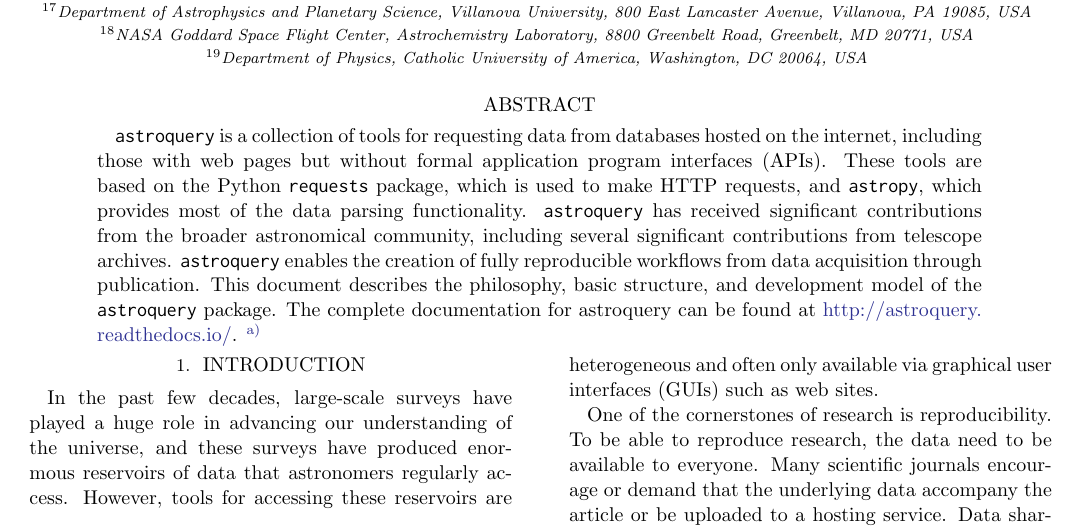
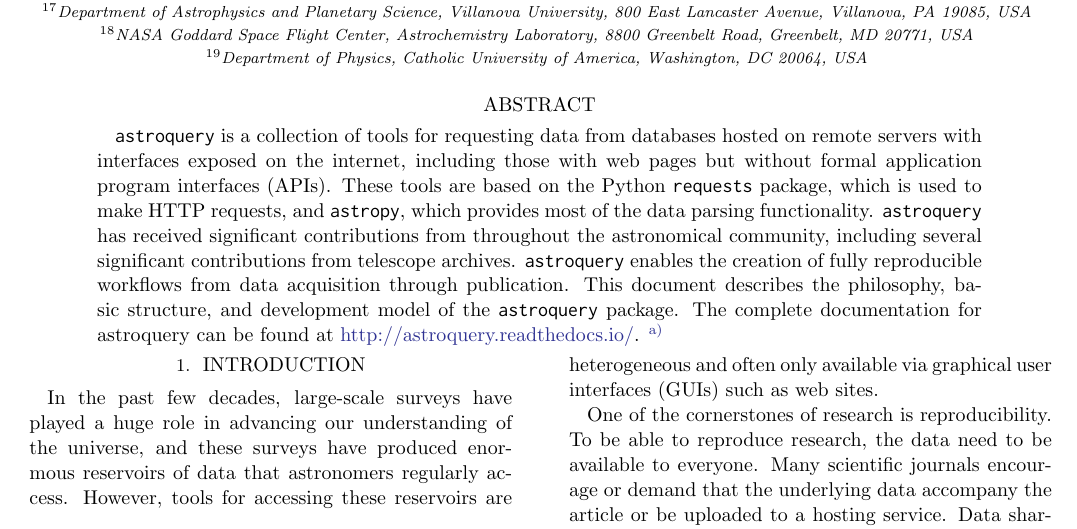
Before and after one commit to adamginsburg/astroquery-paper, a LaTeX paper (main.tex): part of page 1 of 7, cut so that both start at the same text. Compiled offline with pdfLaTeX.

Commit message:
some text edits

```diff
--- a/main.tex
+++ b/main.tex
@@ -40,11 +40,12 @@
 
 \begin{abstract}
 \astroquery is a collection of tools for requesting data from databases hosted
-on the internet, including those with web pages but without formal
-application program interfaces (APIs).  These tools are based on the Python
+on remote servers with interfaces exposed on the internet, including those with
+web pages but without formal application program interfaces (APIs).  These
+tools are based on the Python
 \package{requests} package, which is used to make HTTP requests, and
 \astropypkg, which provides most of the data parsing functionality. \astroquery
-has received significant contributions from the broader astronomical community,
+has received significant contributions from throughout the astronomical community,
 including several significant contributions from telescope archives.
 \astroquery enables the creation of fully reproducible workflows from data
 acquisition through publication.  This document describes the philosophy, basic
```
Also changed, not shown: main.tex (8 more changed lines).
